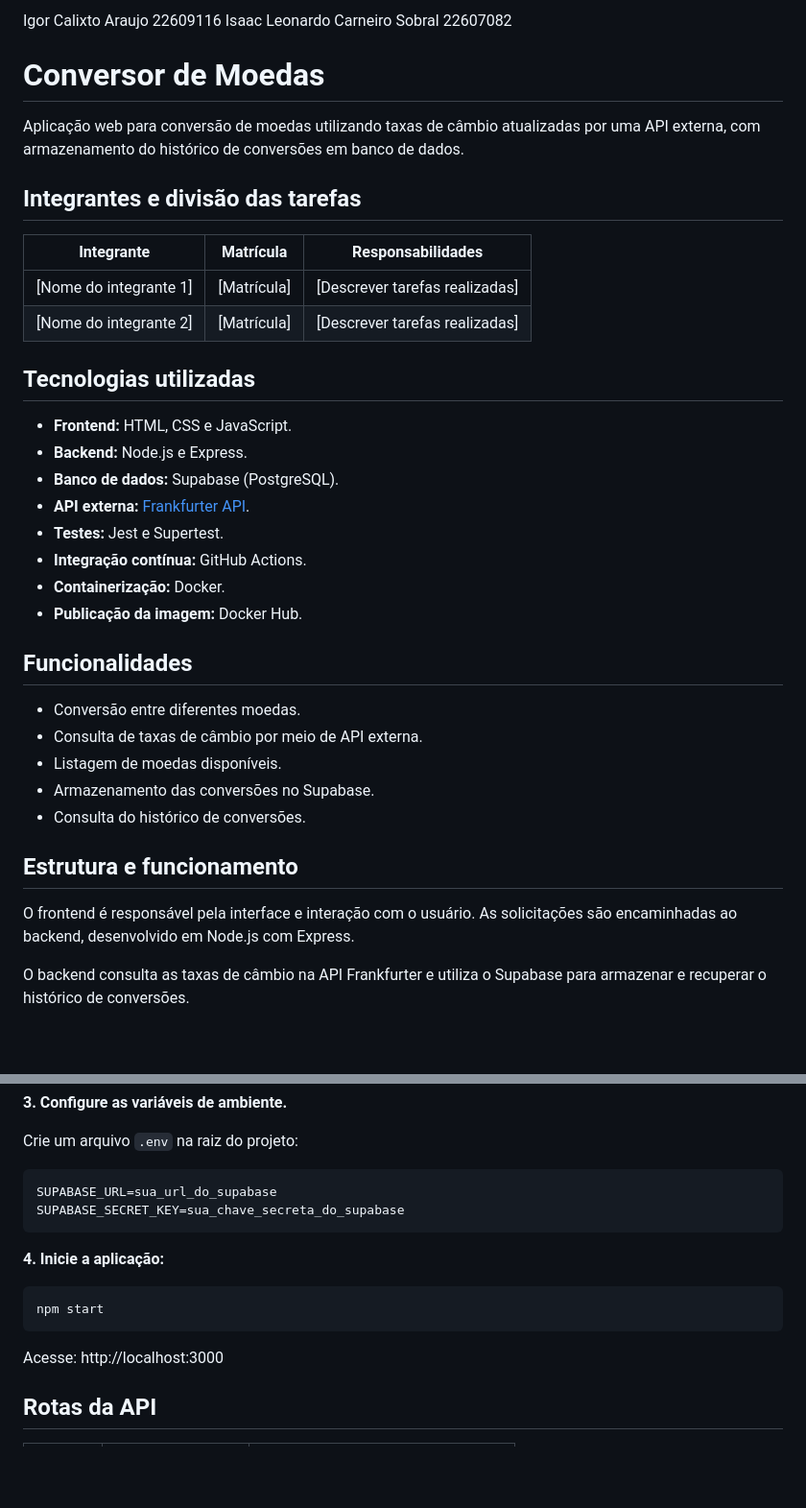
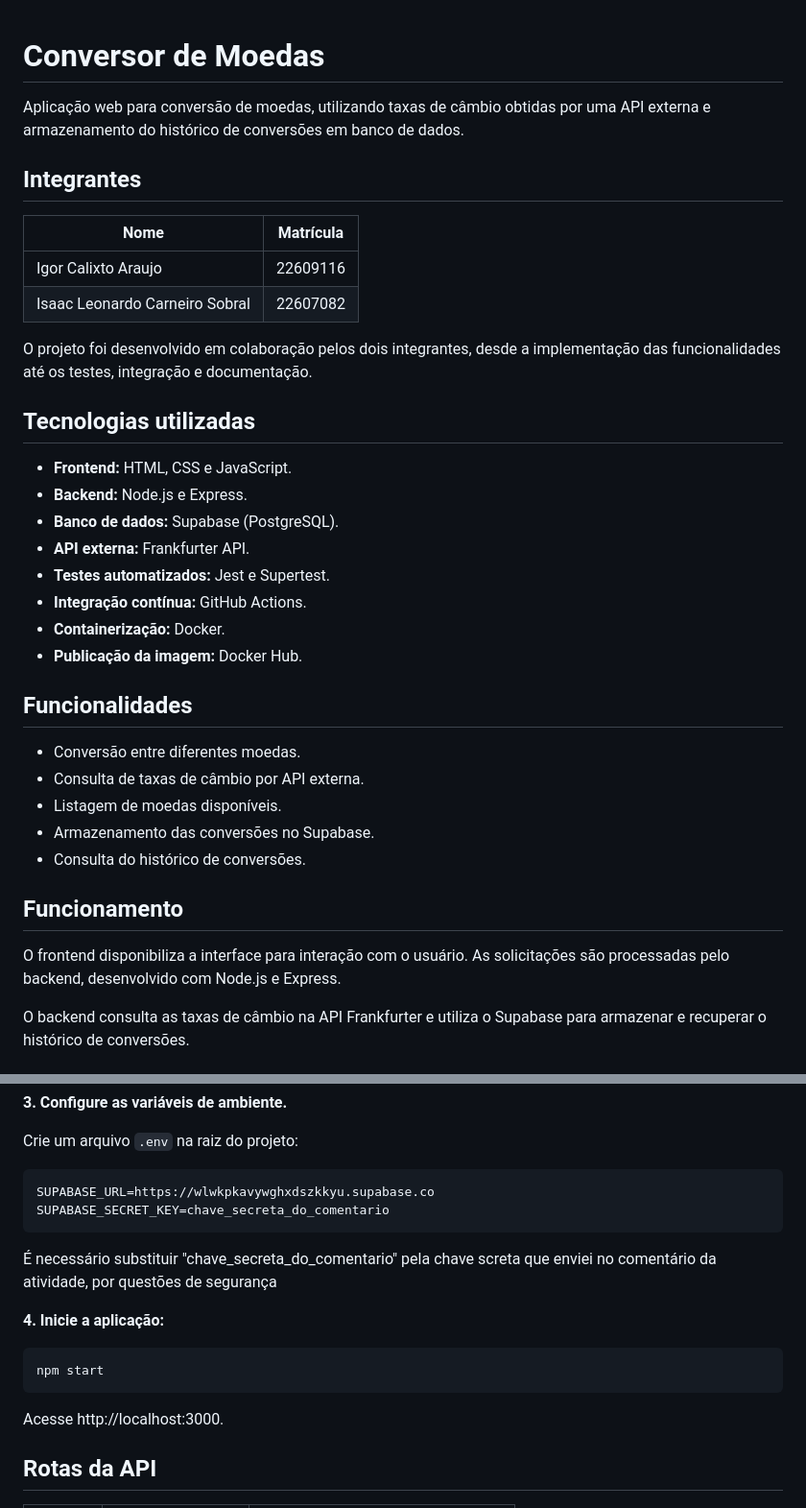
Before and after one commit to igorCalixtoAraujo/bootcamp2-projeto-final, a Markdown page: README.md, 2 parts joined by grey strips. Shown at 96% size. Drawn GitHub-style; blank space fills up the shorter version.

````diff
--- a/README.md
+++ b/README.md
@@ -1,24 +1,23 @@
-Igor Calixto Araujo 22609116
-Isaac Leonardo Carneiro Sobral 22607082
-
 # Conversor de Moedas
 
-Aplicação web para conversão de moedas utilizando taxas de câmbio atualizadas por uma API externa, com armazenamento do histórico de conversões em banco de dados.
+Aplicação web para conversão de moedas, utilizando taxas de câmbio obtidas por uma API externa e armazenamento do histórico de conversões em banco de dados.
 
-## Integrantes e divisão das tarefas
+## Integrantes
 
-| Integrante | Matrícula | Responsabilidades |
-|---|---|---|
-| [Nome do integrante 1] | [Matrícula] | [Descrever tarefas realizadas] |
-| [Nome do integrante 2] | [Matrícula] | [Descrever tarefas realizadas] |
+| Nome | Matrícula |
+|---|---|
+| Igor Calixto Araujo | 22609116 |
+| Isaac Leonardo Carneiro Sobral | 22607082 |
+
+O projeto foi desenvolvido em colaboração pelos dois integrantes, desde a implementação das funcionalidades até os testes, integração e documentação.
 
 ## Tecnologias utilizadas
 
 - **Frontend:** HTML, CSS e JavaScript.
 - **Backend:** Node.js e Express.
 - **Banco de dados:** Supabase (PostgreSQL).
-- **API externa:** [Frankfurter API](https://frankfurter.dev/).
-- **Testes:** Jest e Supertest.
+- **API externa:** Frankfurter API.
+- **Testes automatizados:** Jest e Supertest.
 - **Integração contínua:** GitHub Actions.
 - **Containerização:** Docker.
 - **Publicação da imagem:** Docker Hub.
@@ -26,14 +25,14 @@ Aplicação web para conversão de moedas utilizando taxas de câmbio atualizada
 ## Funcionalidades
 
 - Conversão entre diferentes moedas.
-- Consulta de taxas de câmbio por meio de API externa.
+- Consulta de taxas de câmbio por API externa.
 - Listagem de moedas disponíveis.
 - Armazenamento das conversões no Supabase.
 - Consulta do histórico de conversões.
 
-## Estrutura e funcionamento
+## Funcionamento
 
-O frontend é responsável pela interface e interação com o usuário. As solicitações são encaminhadas ao backend, desenvolvido em Node.js com Express.
+O frontend disponibiliza a interface para interação com o usuário. As solicitações são processadas pelo backend, desenvolvido com Node.js e Express.
 
 O backend consulta as taxas de câmbio na API Frankfurter e utiliza o Supabase para armazenar e recuperar o histórico de conversões.
 
@@ -57,9 +56,10 @@ npm install
 Crie um arquivo `.env` na raiz do projeto:
 
 ```env
-SUPABASE_URL=sua_url_do_supabase
-SUPABASE_SECRET_KEY=sua_chave_secreta_do_supabase
+SUPABASE_URL=https://wlwkpkavywghxdszkkyu.supabase.co
+SUPABASE_SECRET_KEY=chave_secreta_do_comentario
 ```
+É necessário substituir "chave_secreta_do_comentario" pela chave screta que enviei no comentário da atividade, por questões de segurança
 
 **4. Inicie a aplicação:**
 
@@ -67,7 +67,7 @@ SUPABASE_SECRET_KEY=sua_chave_secreta_do_supabase
 npm start
 ```
 
-Acesse: http://localhost:3000
+Acesse http://localhost:3000.
 
 ## Rotas da API
 
````
Also changed, not shown: other parts of README.md (+23 -26 lines), imagens/pr-bloqueada.png (added).
